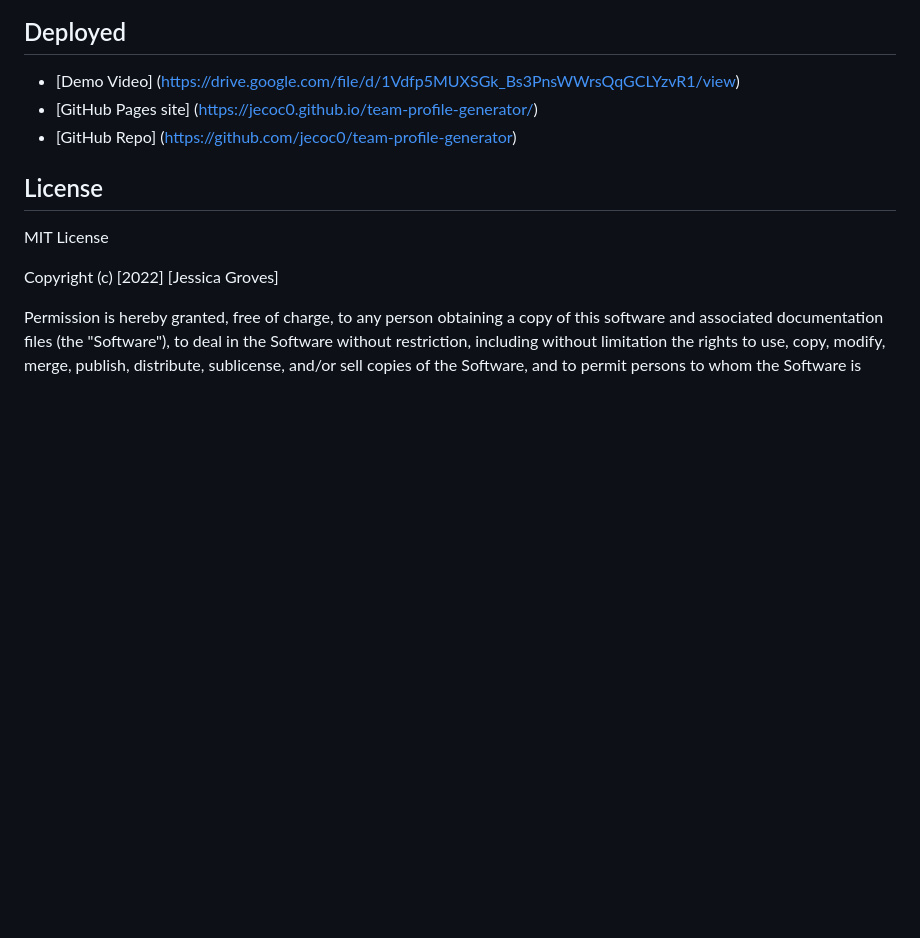
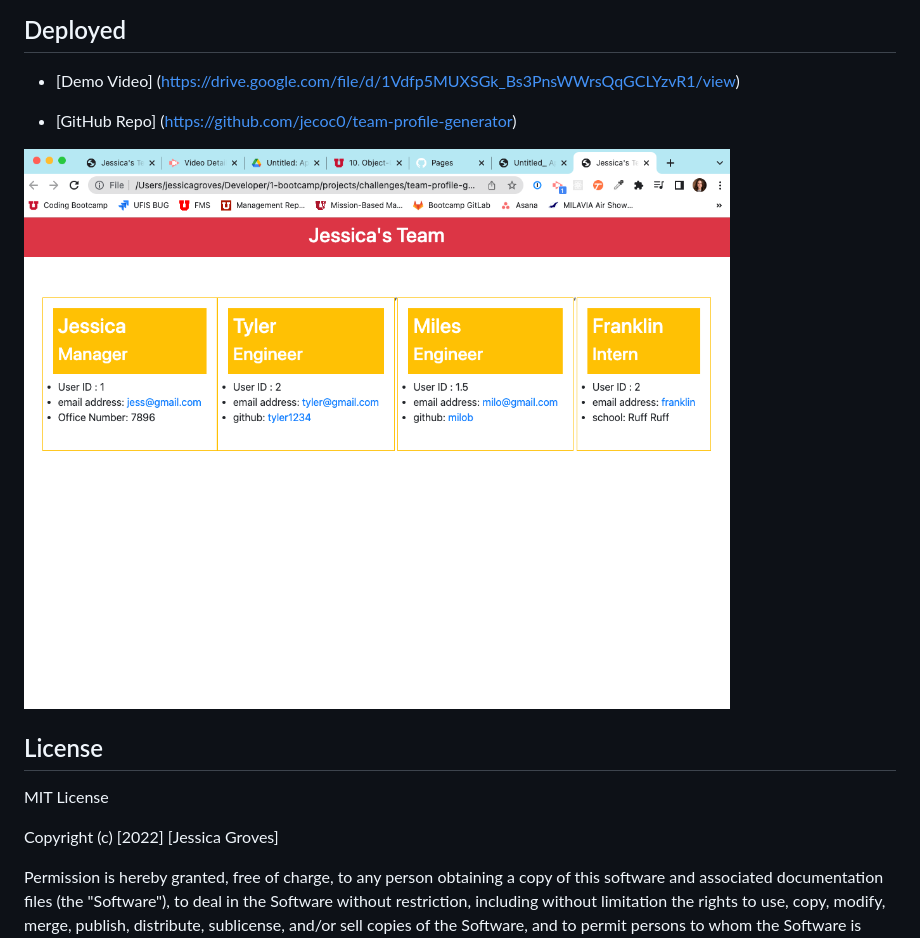
Before and after one commit to jecoc0/team-profile-generator, a Markdown page: README.md, the part around the change. Rendered like a GitHub page; pictures changed too: dist/htmlsample.png (added); blank space fills up the shorter version.

Commit message:
update html image in readme

```diff
--- a/README.md
+++ b/README.md
@@ -15,9 +15,10 @@ As a manager, I want to easily create an HTML page with each of my employee's in
   type npm run test in the terminal to run test suite.
 ## Deployed
 - [Demo Video] (https://drive.google.com/file/d/1Vdfp5MUXSGk_Bs3PnsWWrsQqGCLYzvR1/view)
-- [GitHub Pages site] (https://jecoc0.github.io/team-profile-generator/)
+
 - [GitHub Repo] (https://github.com/jecoc0/team-profile-generator)
 
+![HTML Generated](dist/htmlsample.png)
 ## License
 MIT License
 
```
Also changed, not shown: 1 other file.
